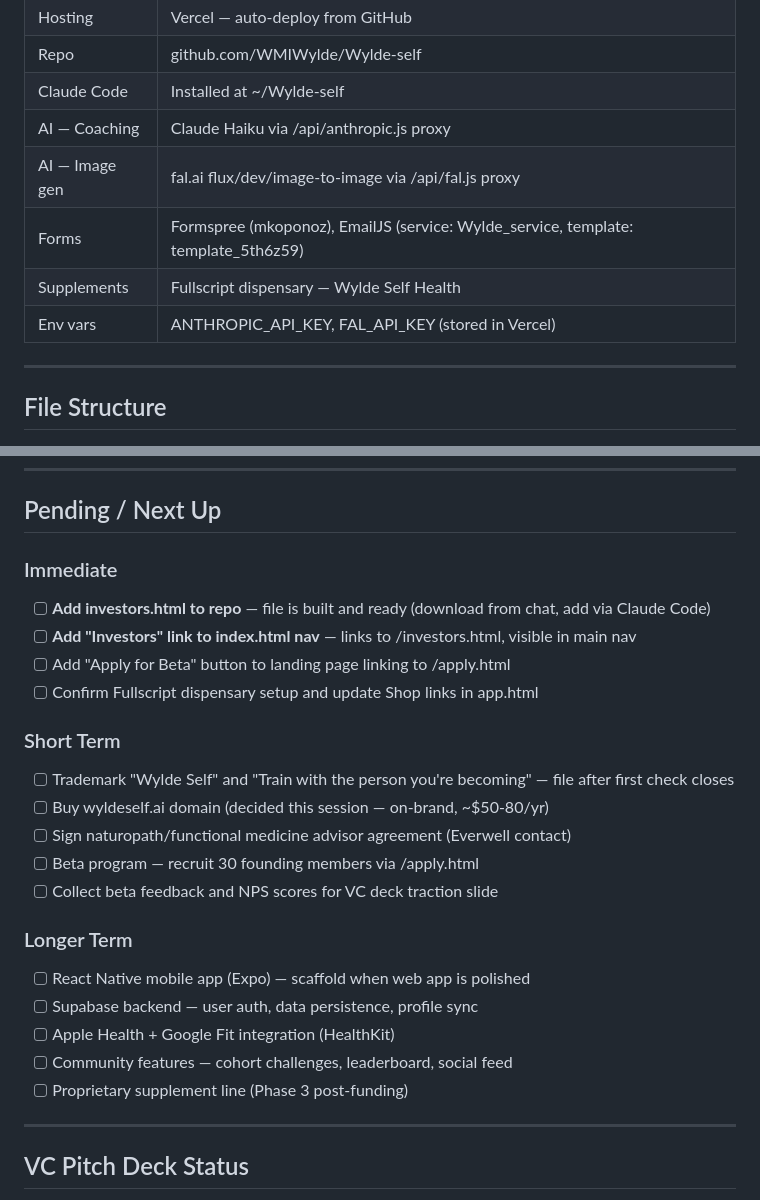
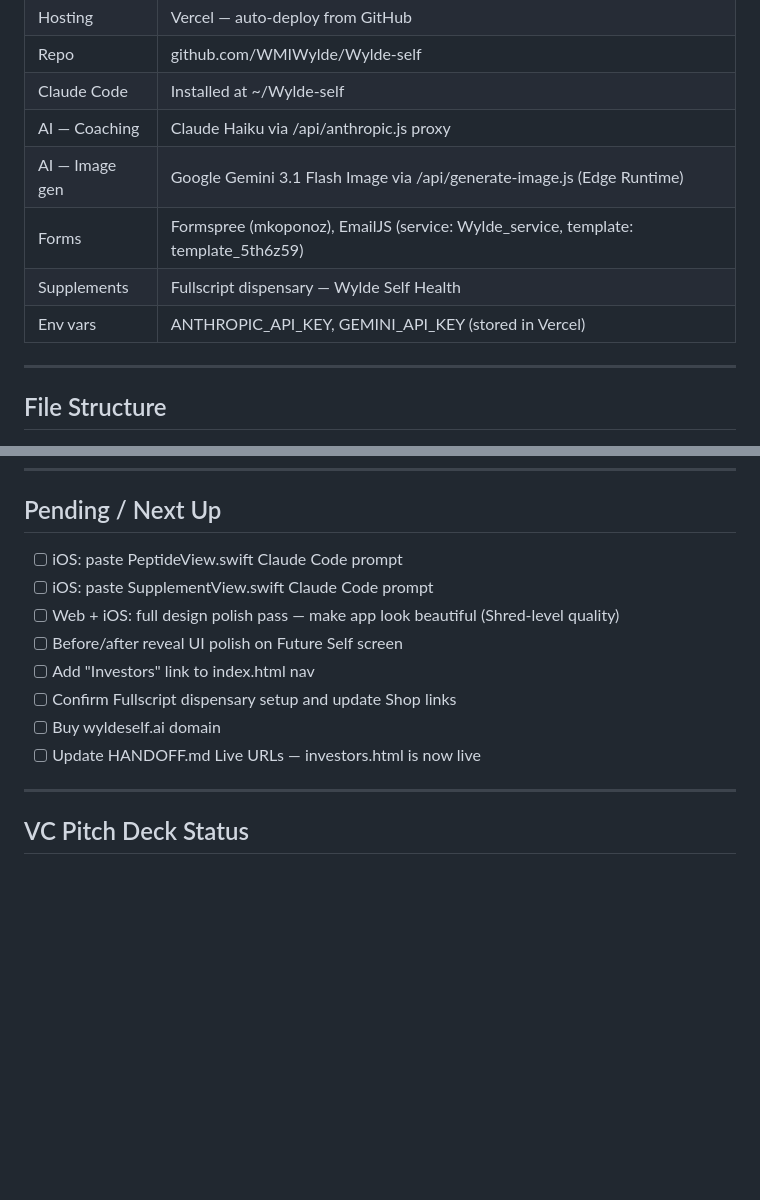
Before and after one commit to WMIWylde/Wylde-self, a Markdown page: HANDOFF.md, 2 parts joined by grey strips. GitHub-like rendering; blank space fills up the shorter version.

```diff
--- a/HANDOFF.md
+++ b/HANDOFF.md
@@ -33,10 +33,10 @@
 | Repo | github.com/WMIWylde/Wylde-self |
 | Claude Code | Installed at ~/Wylde-self |
 | AI — Coaching | Claude Haiku via /api/anthropic.js proxy |
-| AI — Image gen | fal.ai flux/dev/image-to-image via /api/fal.js proxy |
+| AI — Image gen | Google Gemini 3.1 Flash Image via /api/generate-image.js (Edge Runtime) |
 | Forms | Formspree (mkoponoz), EmailJS (service: Wylde_service, template: template_5th6z59) |
 | Supplements | Fullscript dispensary — Wylde Self Health |
-| Env vars | ANTHROPIC_API_KEY, FAL_API_KEY (stored in Vercel) |
+| Env vars | ANTHROPIC_API_KEY, GEMINI_API_KEY (stored in Vercel) |
 
 ---
 
@@ -187,25 +187,14 @@ fetch('/app.html').then(r => r.text()).then(html => {
 
 ## Pending / Next Up
 
-### Immediate
-- [ ] **Add investors.html to repo** — file is built and ready (download from chat, add via Claude Code)
-- [ ] **Add "Investors" link to index.html nav** — links to /investors.html, visible in main nav
-- [ ] Add "Apply for Beta" button to landing page linking to /apply.html
-- [ ] Confirm Fullscript dispensary setup and update Shop links in app.html
-
-### Short Term
-- [ ] Trademark "Wylde Self" and "Train with the person you're becoming" — file after first check closes
-- [ ] Buy wyldeself.ai domain (decided this session — on-brand, ~$50-80/yr)
-- [ ] Sign naturopath/functional medicine advisor agreement (Everwell contact)
-- [ ] Beta program — recruit 30 founding members via /apply.html
-- [ ] Collect beta feedback and NPS scores for VC deck traction slide
-
-### Longer Term
-- [ ] React Native mobile app (Expo) — scaffold when web app is polished
-- [ ] Supabase backend — user auth, data persistence, profile sync
-- [ ] Apple Health + Google Fit integration (HealthKit)
-- [ ] Community features — cohort challenges, leaderboard, social feed
-- [ ] Proprietary supplement line (Phase 3 post-funding)
+- [ ] iOS: paste PeptideView.swift Claude Code prompt
+- [ ] iOS: paste SupplementView.swift Claude Code prompt
+- [ ] Web + iOS: full design polish pass — make app look beautiful (Shred-level quality)
+- [ ] Before/after reveal UI polish on Future Self screen
+- [ ] Add "Investors" link to index.html nav
+- [ ] Confirm Fullscript dispensary setup and update Shop links
+- [ ] Buy wyldeself.ai domain
+- [ ] Update HANDOFF.md Live URLs — investors.html is now live
 
 ---
 
```
Also changed, not shown: other parts of HANDOFF.md (+33 -2 lines).
